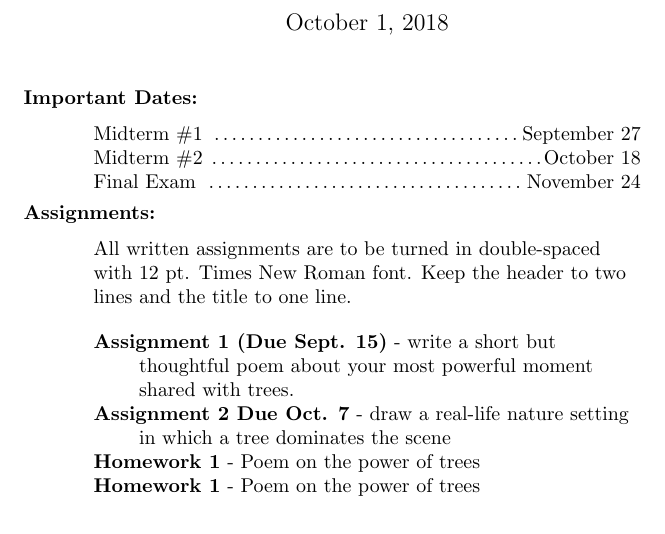
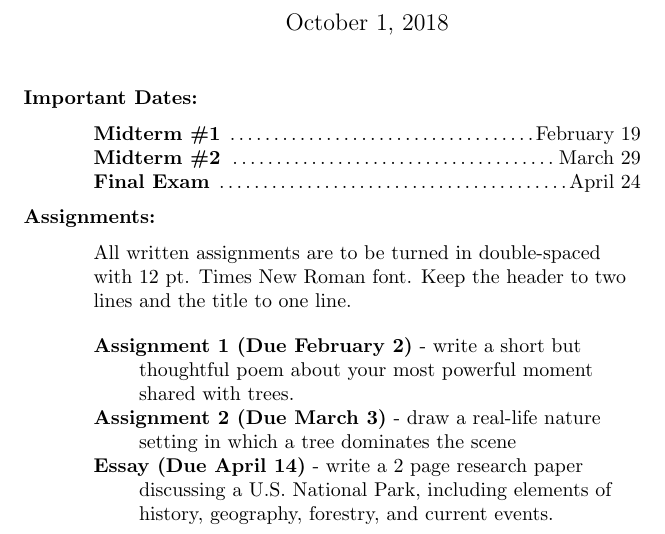
Before and after one commit to gryndan/Info-98-Syllabus-Project, a LaTeX document (syllabus.tex): part of the page, cut so that both start at the same text. Compiled offline with pdfLaTeX.

Commit message:
Change to Spring dates

```diff
--- a/syllabus.tex
+++ b/syllabus.tex
@@ -10,10 +10,9 @@
 \noindent\textbf{Important Dates:}
 \begin{center} \begin{minipage}{3.8in}
 \begin{flushleft}
-Midterm \#1      \dotfill September 27  \\
-Midterm \#2      \dotfill October 18  \\
-%Project Deadline \dotfill ~Month Day \\
-Final Exam       \dotfill November 24  \\
+\textbf{Midterm \#1}      \dotfill February 19  \\
+\textbf{Midterm \#2}      \dotfill March 29  \\
+\textbf{Final Exam}       \dotfill April 24  \\
 \end{flushleft}\end{minipage}\end{center}
 
 \noindent\textbf{Assignments:}
@@ -25,10 +24,9 @@ All written assignments are to be turned in double-spaced with 12 pt. Times New
 \vskip.15in
 \hangindent=0.8cm
 
-\textbf{Assignment 1 (Due Sept. 15)} - write a short but thoughtful poem about your most powerful moment shared with trees. \\
-\textbf{Assignment 2 Due Oct. 7} - draw a real-life nature setting in which a tree dominates the scene  \\
-\textbf{Homework 1} - Poem on the power of trees \\
-\textbf{Homework 1} - Poem on the power of trees \\
+\textbf{Assignment 1 (Due February 2)} - write a short but thoughtful poem about your most powerful moment shared with trees. \\
+\textbf{Assignment 2 (Due March 3)} - draw a real-life nature setting in which a tree dominates the scene  \\
+\textbf{Essay (Due April 14)} - write a 2 page research paper discussing a U.S. National Park, including elements of history, geography, forestry, and current events.  \\
 \end{flushleft}\end{minipage}\end{center}
 
 \end{document}
```
Also changed, not shown: syllabus.pdf.
